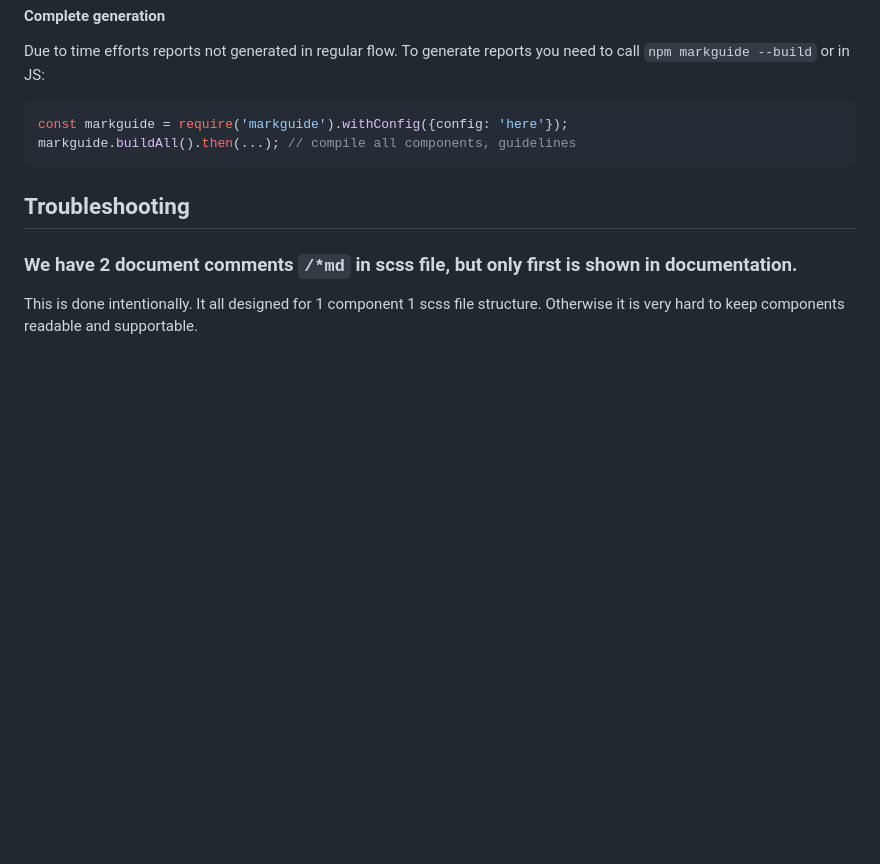
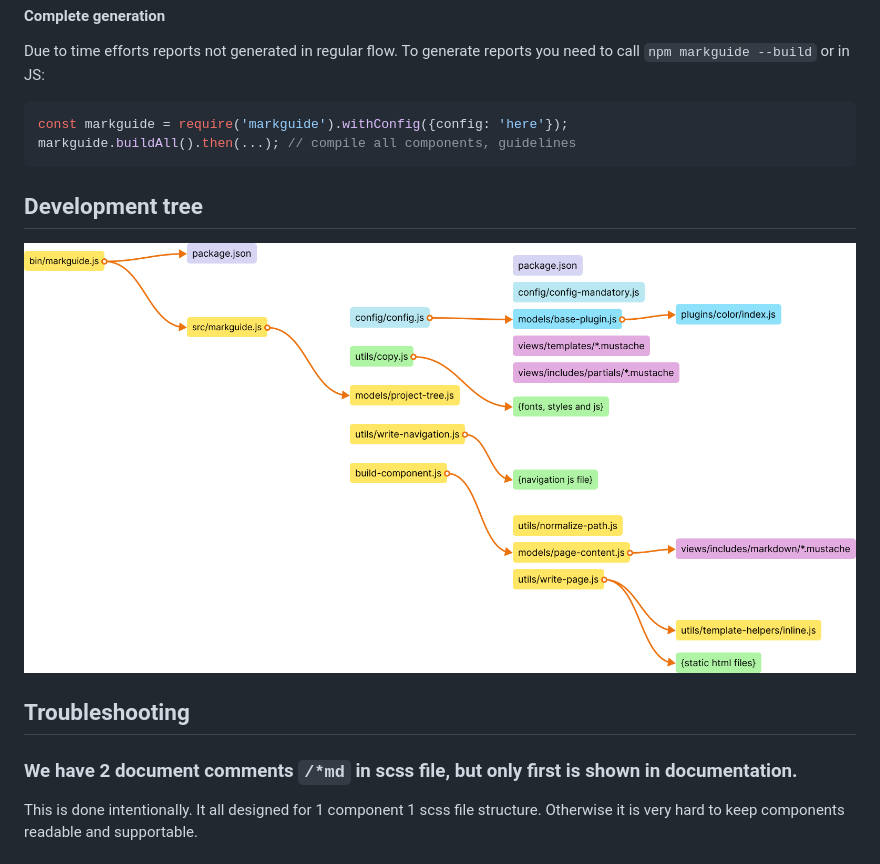
Before and after one commit to nfxpnk/markguide, a Markdown page: README.md, the part around the change. GitHub-like rendering; pictures changed too: assets/images/development-tree.png (added); blank space fills up the shorter version.

````diff
--- a/README.md
+++ b/README.md
@@ -430,6 +430,9 @@ const markguide = require('markguide').withConfig({config: 'here'});
 markguide.buildAll().then(...); // compile all components, guidelines
 ```
 
+## Development tree
+![Development tree](assets/images/development-tree.png)
+
 ## Troubleshooting
 
 ### We have 2 document comments `/*md` in scss file, but only first is shown in documentation.
````
